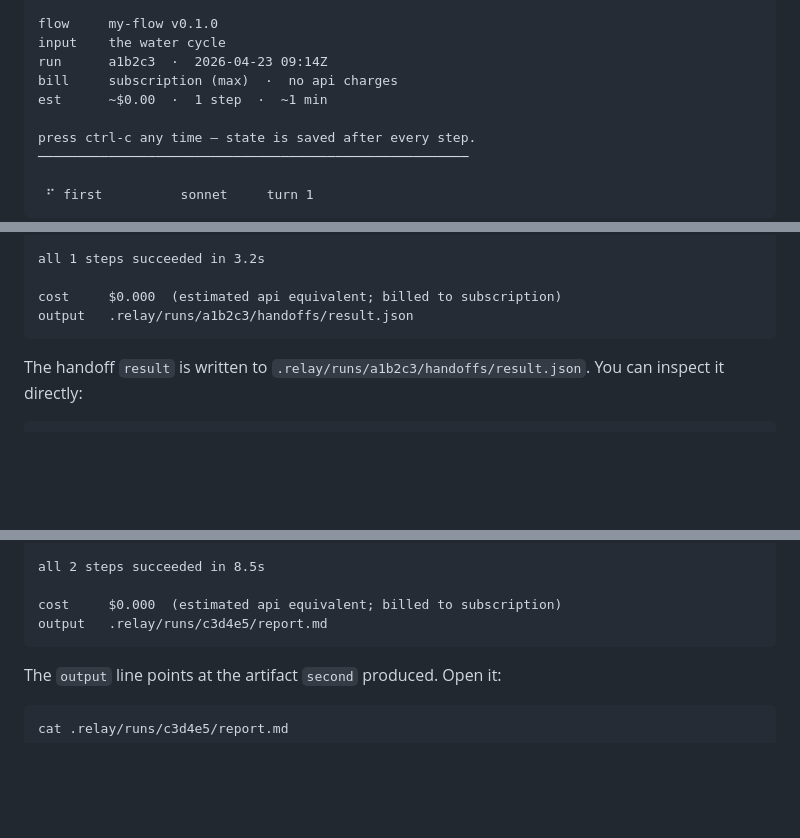
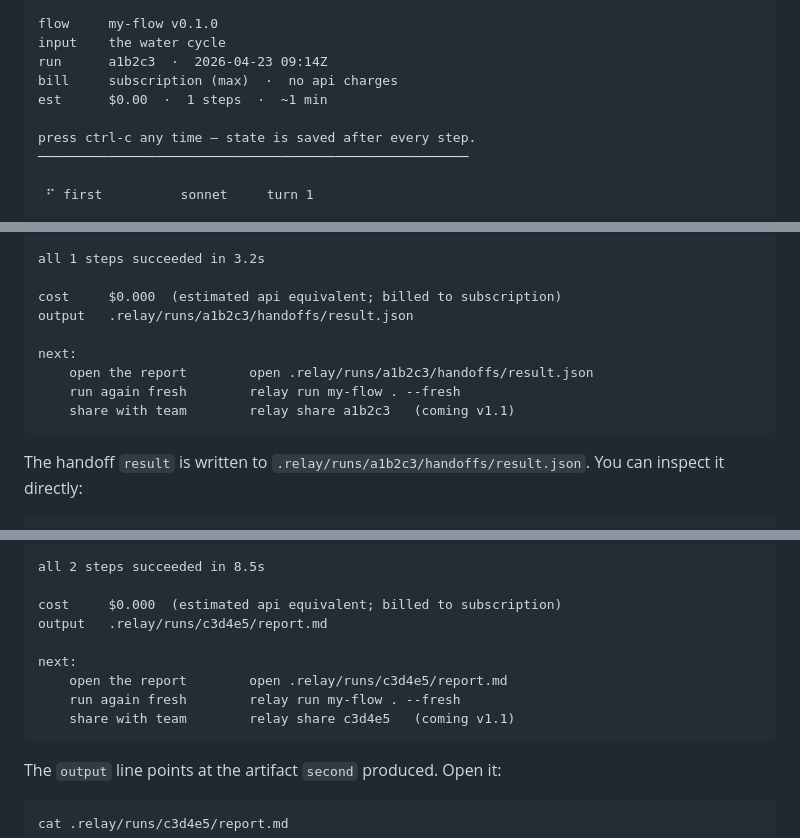
Before and after one commit to GanderBite/relay, a Markdown page: docs/authoring-your-first-flow.md, 3 parts joined by grey strips. Rendered like a GitHub page; blank space fills up the shorter version.

Commit message:
fix(docs): address FLAG-A, FLAG-B from sprint-24 re-review
- FLAG-A: add missing next: block to all success-banner examples in authoring tutorial
- FLAG-B: fix est row format — remove leading ~ from cost amount, pluralize step count

Closes FLAG-A, FLAG-B from _work/sprint-24.re-review.md
Co-Authored-By: Claude Opus 4.7 (1M context) <noreply@anthropic.com>

````diff
--- a/docs/authoring-your-first-flow.md
+++ b/docs/authoring-your-first-flow.md
@@ -90,7 +90,7 @@ flow     my-flow v0.1.0
 input    the water cycle
 run      a1b2c3  ·  2026-04-23 09:14Z
 bill     subscription (max)  ·  no api charges
-est      ~$0.00  ·  1 step  ·  ~1 min
+est      $0.00  ·  1 steps  ·  ~1 min
 
 press ctrl-c any time — state is saved after every step.
 ───────────────────────────────────────────────────────
@@ -111,6 +111,11 @@ all 1 steps succeeded in 3.2s
 
 cost     $0.000  (estimated api equivalent; billed to subscription)
 output   .relay/runs/a1b2c3/handoffs/result.json
+
+next:
+    open the report        open .relay/runs/a1b2c3/handoffs/result.json
+    run again fresh        relay run my-flow . --fresh
+    share with team        relay share a1b2c3   (coming v1.1)
 ```
 
 The handoff `result` is written to `.relay/runs/a1b2c3/handoffs/result.json`. You can inspect it directly:
@@ -359,6 +364,11 @@ all 2 steps succeeded in 8.5s
 
 cost     $0.000  (estimated api equivalent; billed to subscription)
 output   .relay/runs/c3d4e5/report.md
+
+next:
+    open the report        open .relay/runs/c3d4e5/report.md
+    run again fresh        relay run my-flow . --fresh
+    share with team        relay share c3d4e5   (coming v1.1)
 ```
 
 The `output` line points at the artifact `second` produced. Open it:
````
Also changed, not shown: other parts of docs/authoring-your-first-flow.md (+1 -1 lines).
